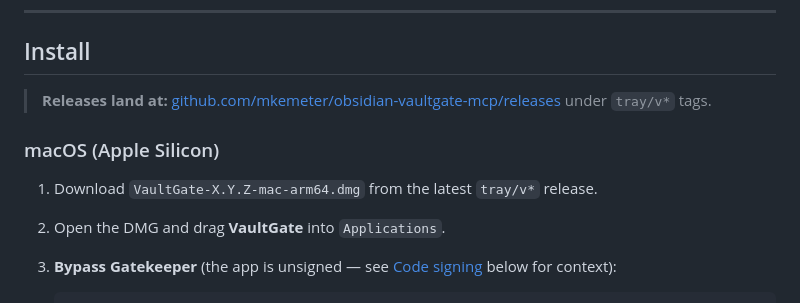
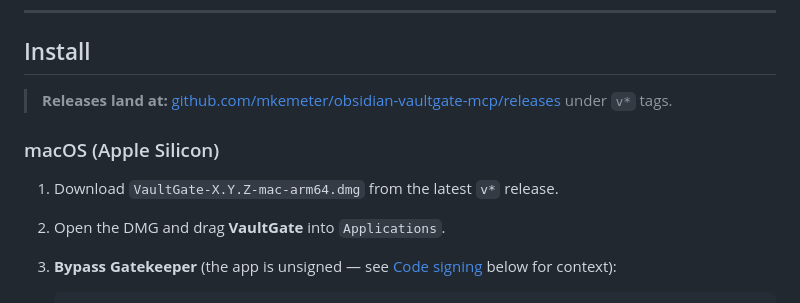
Before and after one commit to mkemeter/obsidian-vaultgate-mcp, a Markdown page: tray/README.md, the part around the change. Drawn GitHub-style.

```diff
--- a/tray/README.md
+++ b/tray/README.md
@@ -31,11 +31,11 @@ The tray app targets macOS Apple Silicon only. The headless npm path supports Li
 
 ## Install
 
-> **Releases land at:** [github.com/mkemeter/obsidian-vaultgate-mcp/releases](https://github.com/mkemeter/obsidian-vaultgate-mcp/releases) under `tray/v*` tags.
+> **Releases land at:** [github.com/mkemeter/obsidian-vaultgate-mcp/releases](https://github.com/mkemeter/obsidian-vaultgate-mcp/releases) under `v*` tags.
 
 ### macOS (Apple Silicon)
 
-1. Download `VaultGate-X.Y.Z-mac-arm64.dmg` from the latest `tray/v*` release.
+1. Download `VaultGate-X.Y.Z-mac-arm64.dmg` from the latest `v*` release.
 2. Open the DMG and drag **VaultGate** into `Applications`.
 3. **Bypass Gatekeeper** (the app is unsigned — see [Code signing](#code-signing) below for context):
 
```
Also changed, not shown: docs/TRAY-DEV.md (+12 -4 lines).
